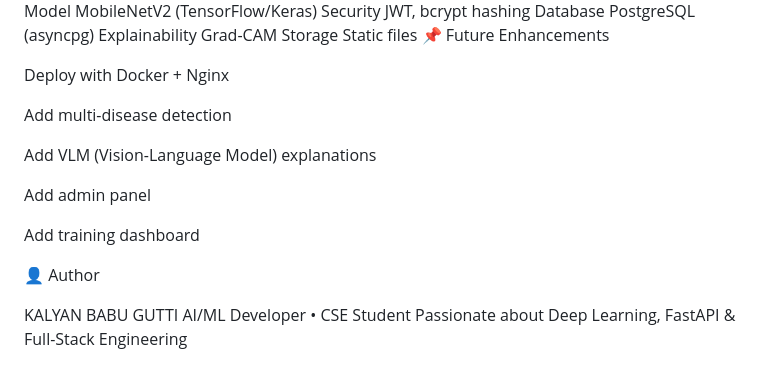
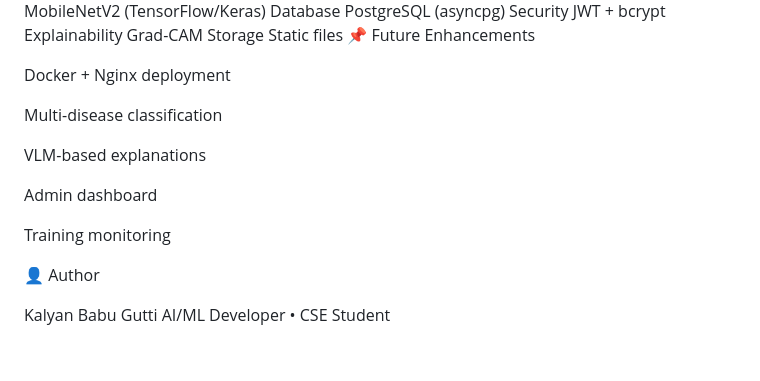
Before and after one commit to kalyanbabugutti/EYE-DIEASE-DETECTION-SYSTEM, a Markdown page: README.md, the part around the change printed below. GitHub-like rendering.

```diff
--- a/README.md
+++ b/README.md
@@ -220,22 +178,21 @@ Frontend	HTML, CSS, JavaScript
 AI Model	MobileNetV2 (TensorFlow/Keras)
-Security	JWT, bcrypt hashing
 Database	PostgreSQL (asyncpg)
+Security	JWT + bcrypt
 Explainability	Grad-CAM
 Storage	Static files
 📌 Future Enhancements
 
-Deploy with Docker + Nginx
+Docker + Nginx deployment
 
-Add multi-disease detection
+Multi-disease classification
 
-Add VLM (Vision-Language Model) explanations
+VLM-based explanations
 
-Add admin panel
+Admin dashboard
 
-Add training dashboard
+Training monitoring
 
 👤 Author
 
-KALYAN BABU GUTTI
+Kalyan Babu Gutti
 AI/ML Developer • CSE Student
-Passionate about Deep Learning, FastAPI & Full-Stack Engineering
```
Also changed, not shown: other parts of README.md (+79 -121 lines).
